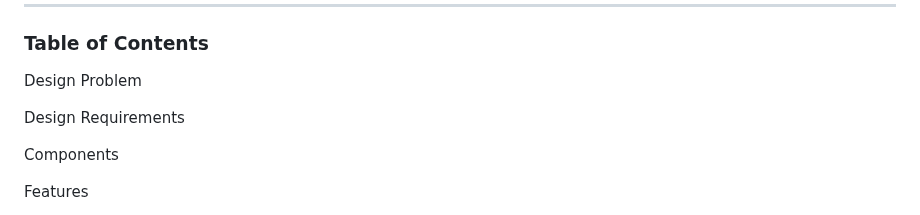
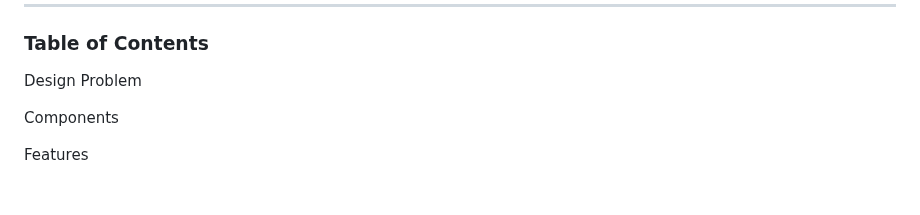
Before and after one commit to ENSE374-F23/group5_proj, a Markdown page: README.md, the part around the change. Drawn GitHub-style; blank space fills up the shorter version.

```diff
--- a/README.md
+++ b/README.md
@@ -8,11 +8,6 @@
 ### Table of Contents
 
 Design Problem
-
-
-Design Requirements
-
-
 
 Components
 
```
